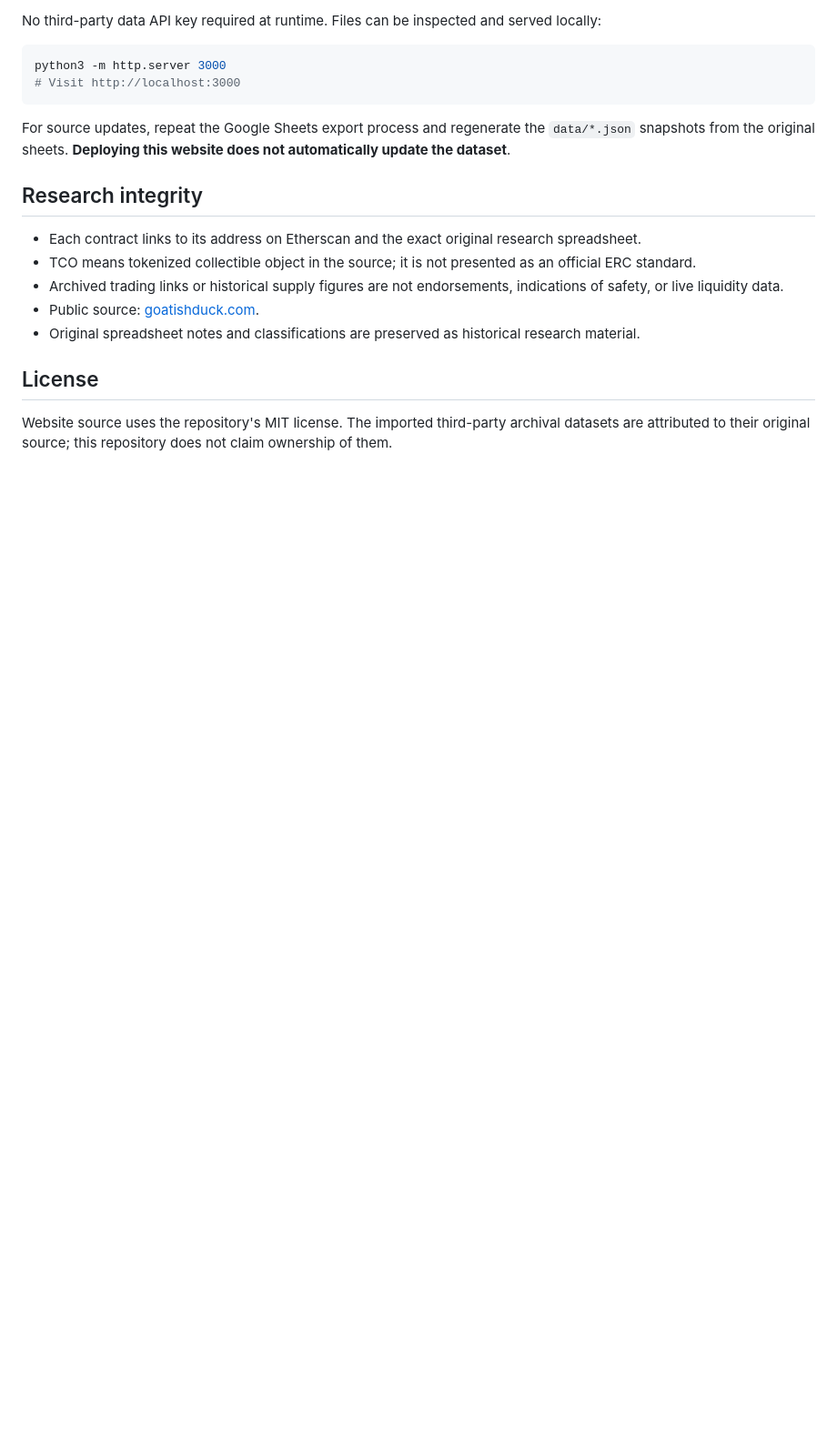
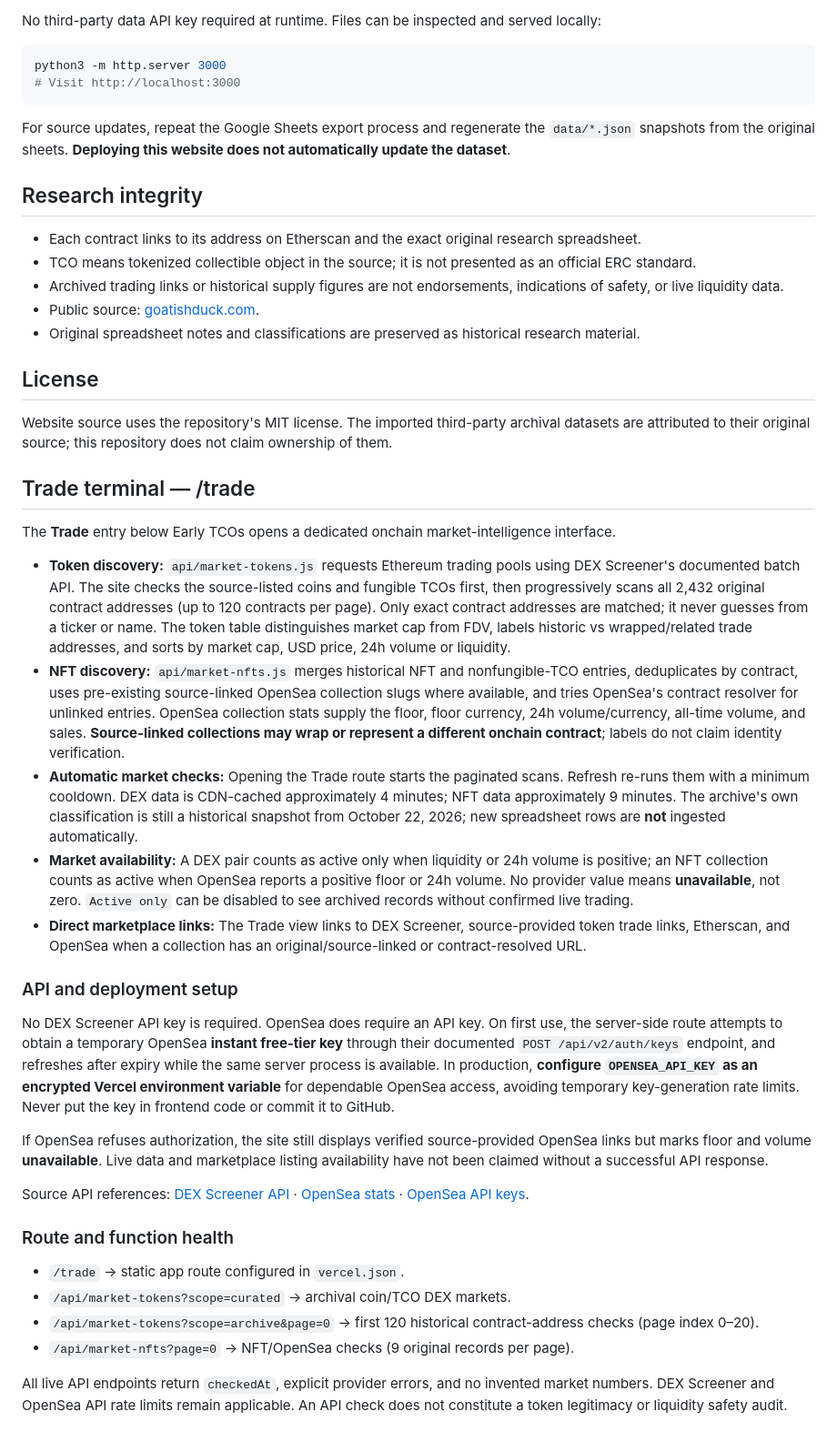
Before and after one commit to ariefzzz5421/early-project, a Markdown page: README.md, the part around the change. Shown at 91% size. GitHub-like rendering; blank space fills up the shorter version.

Commit message:
docs: explain Trade route, live data sources, key setup and data integrity

```diff
--- a/README.md
+++ b/README.md
@@ -48,3 +48,31 @@ For source updates, repeat the Google Sheets export process and regenerate the `
 ## License
 
 Website source uses the repository's MIT license. The imported third-party archival datasets are attributed to their original source; this repository does not claim ownership of them.
+
+
+## Trade terminal — /trade
+
+The **Trade** entry below Early TCOs opens a dedicated onchain market-intelligence interface.
+
+- **Token discovery:** `api/market-tokens.js` requests Ethereum trading pools using DEX Screener's documented batch API. The site checks the source-listed coins and fungible TCOs first, then progressively scans all 2,432 original contract addresses (up to 120 contracts per page). Only exact contract addresses are matched; it never guesses from a ticker or name. The token table distinguishes market cap from FDV, labels historic vs wrapped/related trade addresses, and sorts by market cap, USD price, 24h volume or liquidity.
+- **NFT discovery:** `api/market-nfts.js` merges historical NFT and nonfungible-TCO entries, deduplicates by contract, uses pre-existing source-linked OpenSea collection slugs where available, and tries OpenSea's contract resolver for unlinked entries. OpenSea collection stats supply the floor, floor currency, 24h volume/currency, all-time volume, and sales. **Source-linked collections may wrap or represent a different onchain contract**; labels do not claim identity verification.
+- **Automatic market checks:** Opening the Trade route starts the paginated scans. Refresh re-runs them with a minimum cooldown. DEX data is CDN-cached approximately 4 minutes; NFT data approximately 9 minutes. The archive's own classification is still a historical snapshot from October 22, 2026; new spreadsheet rows are **not** ingested automatically.
+- **Market availability:** A DEX pair counts as active only when liquidity or 24h volume is positive; an NFT collection counts as active when OpenSea reports a positive floor or 24h volume. No provider value means **unavailable**, not zero. `Active only` can be disabled to see archived records without confirmed live trading.
+- **Direct marketplace links:** The Trade view links to DEX Screener, source-provided token trade links, Etherscan, and OpenSea when a collection has an original/source-linked or contract-resolved URL.
+
+### API and deployment setup
+
+No DEX Screener API key is required. OpenSea does require an API key. On first use, the server-side route attempts to obtain a temporary OpenSea **instant free-tier key** through their documented `POST /api/v2/auth/keys` endpoint, and refreshes after expiry while the same server process is available. In production, **configure `OPENSEA_API_KEY` as an encrypted Vercel environment variable** for dependable OpenSea access, avoiding temporary key-generation rate limits. Never put the key in frontend code or commit it to GitHub.
+
+If OpenSea refuses authorization, the site still displays verified source-provided OpenSea links but marks floor and volume **unavailable**. Live data and marketplace listing availability have not been claimed without a successful API response.
+
+Source API references: [DEX Screener API](https://docs.dexscreener.com/api/reference) · [OpenSea stats](https://docs.opensea.io/reference/get_collection_stats) · [OpenSea API keys](https://docs.opensea.io/reference/api-keys).
+
+### Route and function health
+
+- `/trade` → static app route configured in `vercel.json`.
+- `/api/market-tokens?scope=curated` → archival coin/TCO DEX markets.
+- `/api/market-tokens?scope=archive&page=0` → first 120 historical contract-address checks (page index 0–20).
+- `/api/market-nfts?page=0` → NFT/OpenSea checks (9 original records per page).
+
+All live API endpoints return `checkedAt`, explicit provider errors, and no invented market numbers. DEX Screener and OpenSea API rate limits remain applicable. An API check does not constitute a token legitimacy or liquidity safety audit.
```
